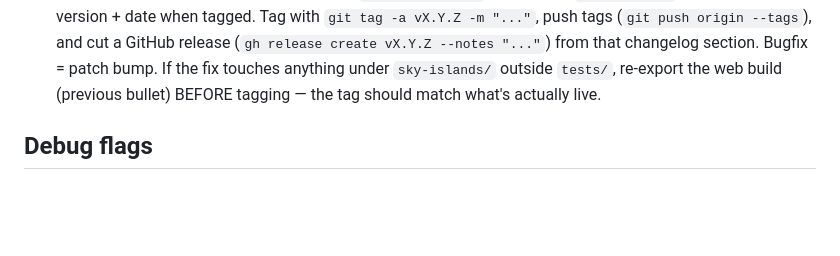
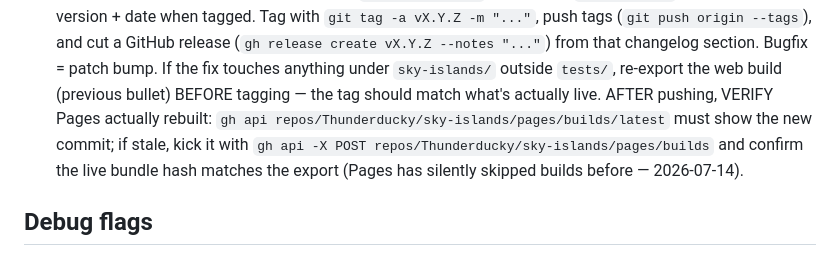
Before and after one commit to Thunderducky/sky-islands, a Markdown page: sky-islands/CLAUDE.md, the part around the change. Drawn GitHub-style; blank space fills up the shorter version.

Commit message:
Release checklist: verify GitHub Pages actually rebuilt after push
Co-Authored-By: Claude Fable 5 <noreply@anthropic.com>

```diff
--- a/sky-islands/CLAUDE.md
+++ b/sky-islands/CLAUDE.md
@@ -29,7 +29,12 @@ settled/leaning/proposed) → `SPEC.md` (technical contracts) → this file
   "..."`) from that changelog section. Bugfix = patch bump. If the fix
   touches anything under `sky-islands/` outside `tests/`, re-export the
   web build (previous bullet) BEFORE tagging — the tag should match
-  what's actually live.
+  what's actually live. AFTER pushing, VERIFY Pages actually rebuilt:
+  `gh api repos/Thunderducky/sky-islands/pages/builds/latest` must show
+  the new commit; if stale, kick it with
+  `gh api -X POST repos/Thunderducky/sky-islands/pages/builds` and
+  confirm the live bundle hash matches the export (Pages has silently
+  skipped builds before — 2026-07-14).
 
 ## Debug flags
 
```
